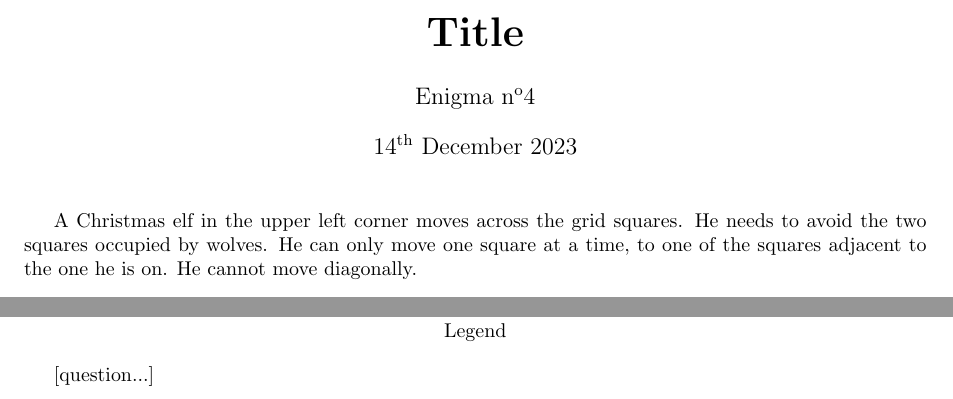
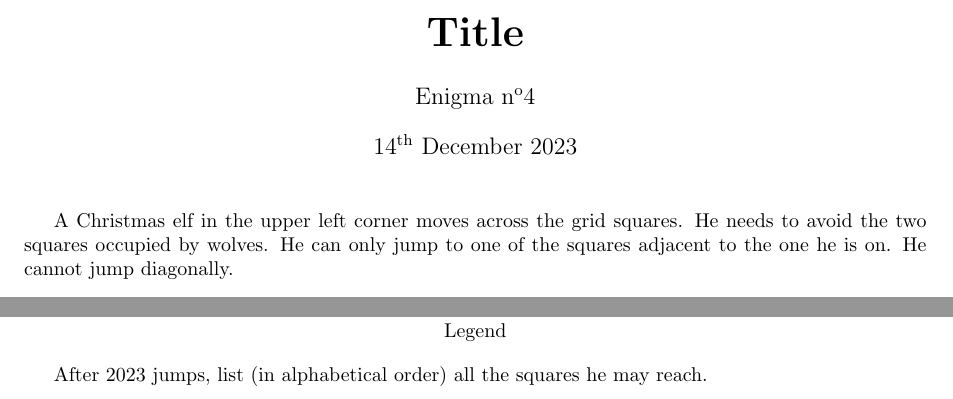
Before and after one commit to MICS-Lab/Enigmas-Xmas2023, a LaTeX document (enigmas/04enigma.tex): two parts of the page, joined at a grey line, cut so that both start at the same text. Compiled offline with pdfLaTeX.

Commit message:
added question

```diff
--- a/enigmas/04enigma.tex
+++ b/enigmas/04enigma.tex
@@ -25,14 +25,14 @@
 
 	A Christmas elf in the upper left corner moves across the grid squares.
 	He needs to avoid the two squares occupied by wolves.
-	He can only move one square at a time, to one of the squares adjacent to the one he is on.
-	He cannot move diagonally.
+	He can only jump to one of the squares adjacent to the one he is on.
+	He cannot jump diagonally.
 
 	\begin{center}
 		\includegraphics[height=200pt]{00example.png}\\
 		Legend
 	\end{center}
 
-	[question...]
+	After $2023$ jumps, list (in alphabetical order) all the squares he may reach.
 
 \end{document}
```
Also changed, not shown: enigmas/04enigma.pdf.
